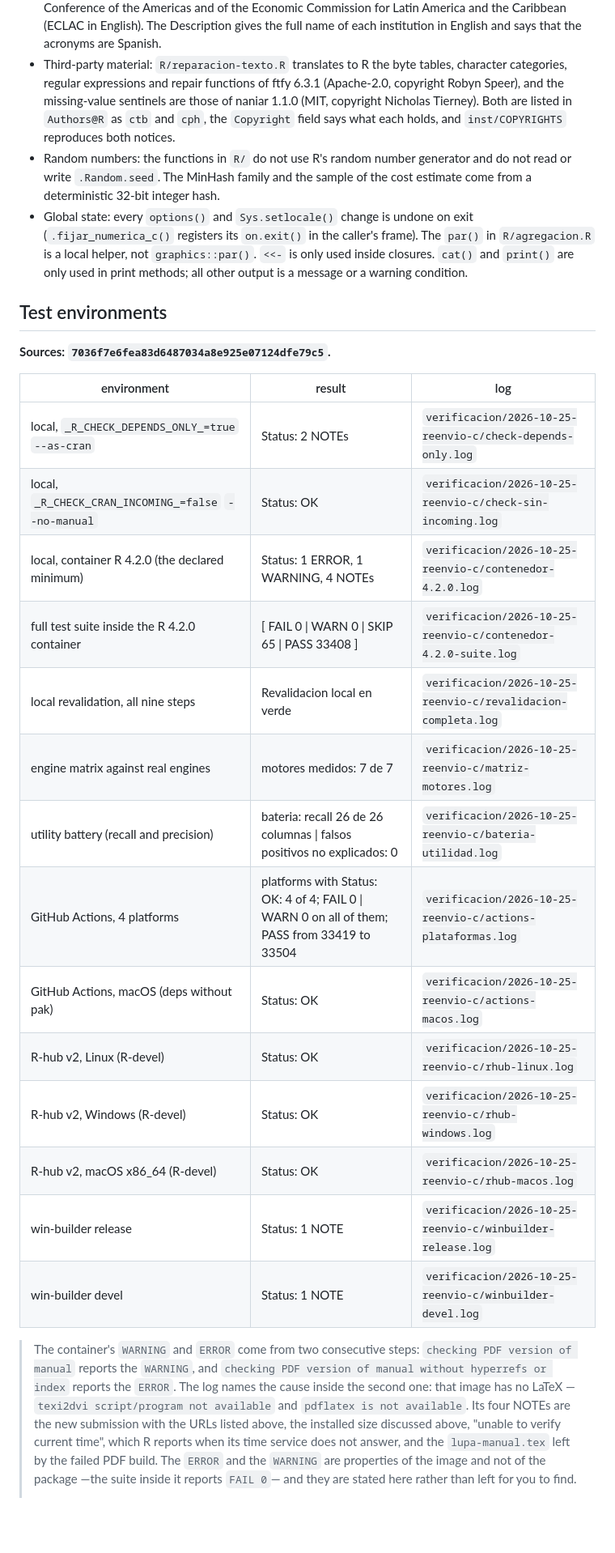
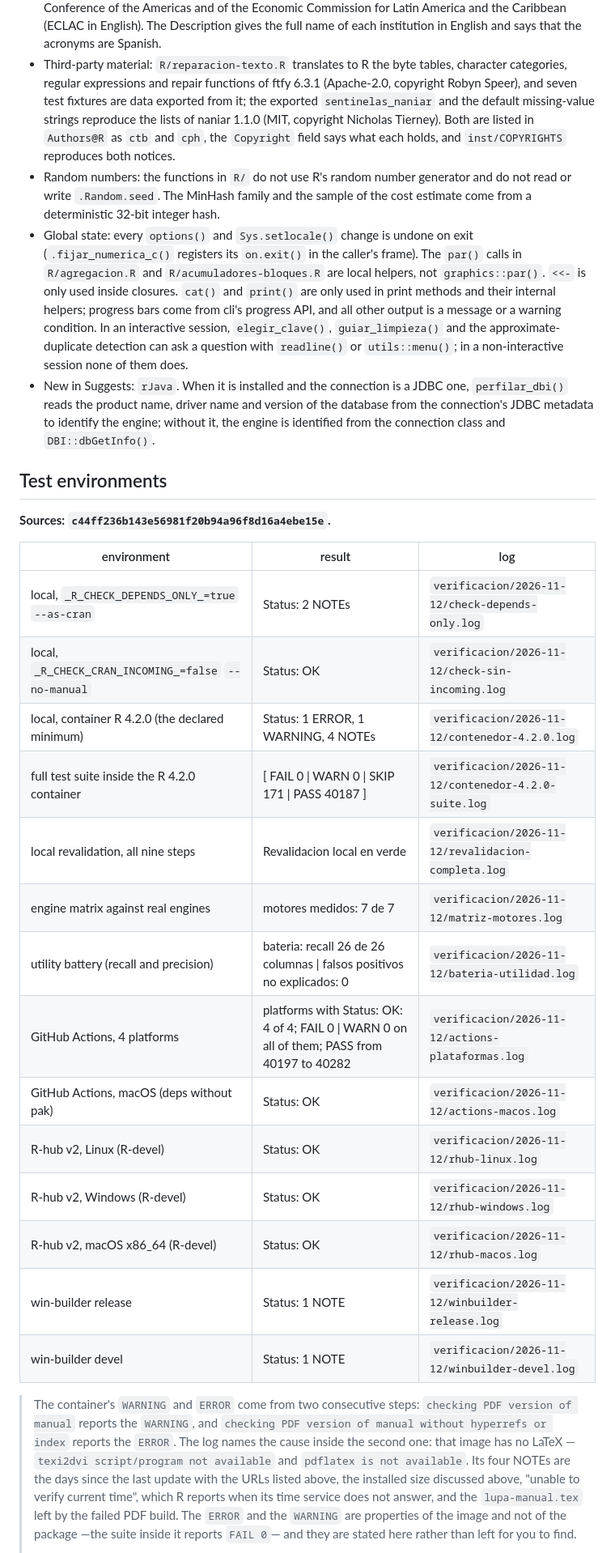
Before and after one commit to sebollin/lupa, a Markdown page: cran-comments.md, the part around one of its changes. Shown at 81% size. GitHub-like rendering; blank space fills up the shorter version.

```diff
--- a/cran-comments.md
+++ b/cran-comments.md
@@ -86,9 +119,10 @@ publisher's own page for the work it cites:
   each institution in English and says that the acronyms are Spanish.
 * Third-party material: `R/reparacion-texto.R` translates to R the byte
   tables, character categories, regular expressions and repair functions of
-  ftfy 6.3.1
-  (Apache-2.0, copyright Robyn Speer), and the missing-value sentinels are
-  those of naniar 1.1.0 (MIT, copyright Nicholas Tierney). Both are listed in
+  ftfy 6.3.1 (Apache-2.0, copyright Robyn Speer), and seven test fixtures are
+  data exported from it; the exported `sentinelas_naniar` and the default
+  missing-value strings reproduce the lists of naniar 1.1.0 (MIT, copyright
+  Nicholas Tierney). Both are listed in
   `Authors@R` as `ctb` and `cph`, the `Copyright` field says what each holds,
   and `inst/COPYRIGHTS` reproduces both notices.
 * Random numbers: the functions in `R/` do not use R's random number
@@ -97,42 +131,52 @@ publisher's own page for the work it cites:
   hash.
 * Global state: every `options()` and `Sys.setlocale()` change is undone on
   exit (`.fijar_numerica_c()` registers its `on.exit()` in the caller's frame).
-  The `par()` in `R/agregacion.R` is a local helper, not `graphics::par()`.
-  `<<-` is only used inside closures. `cat()` and `print()` are only used in
-  print methods; all other output is a message or a warning condition.
+  The `par()` calls in `R/agregacion.R` and `R/acumuladores-bloques.R` are
+  local helpers, not `graphics::par()`. `<<-` is only used inside closures.
+  `cat()` and `print()` are only used in print methods and their internal
+  helpers; progress bars come from cli's progress API, and all other output is
+  a message or a warning condition. In an interactive session, `elegir_clave()`,
+  `guiar_limpieza()` and the approximate-duplicate detection can ask a question
+  with `readline()` or `utils::menu()`; in a non-interactive session none of
+  them does.
+* New in Suggests: `rJava`. When it is installed and the connection is a JDBC
+  one, `perfilar_dbi()` reads the product name, driver name and version of the
+  database from the connection's JDBC metadata to identify the engine; without
+  it, the engine is identified from the connection class and
+  `DBI::dbGetInfo()`.
 
 ## Test environments
 
 <!-- MATRIZ:INICIO -->
 
-<!-- GENERATED by notas-desarrollo/matriz-carta.sh from the logs of 7036f7e6.
+<!-- GENERATED by notas-desarrollo/matriz-carta.sh from the logs of c44ff236.
      Do not edit by hand: it is regenerated. -->
 
-**Sources: `7036f7e6fea83d6487034a8e925e07124dfe79c5`.**
+**Sources: `c44ff236b143e56981f20b94a96f8d16a4ebe15e`.**
 
 | environment | result | log |
 | --- | --- | --- |
-| local, `_R_CHECK_DEPENDS_ONLY_=true` `--as-cran` | Status: 2 NOTEs | `verificacion/2026-10-25-reenvio-c/check-depends-only.log` |
-| local, `_R_CHECK_CRAN_INCOMING_=false` `--no-manual` | Status: OK | `verificacion/2026-10-25-reenvio-c/check-sin-incoming.log` |
-| local, container R 4.2.0 (the declared minimum) | Status: 1 ERROR, 1 WARNING, 4 NOTEs | `verificacion/2026-10-25-reenvio-c/contenedor-4.2.0.log` |
-| full test suite inside the R 4.2.0 container | [ FAIL 0 \| WARN 0 \| SKIP 65 \| PASS 33408 ] | `verificacion/2026-10-25-reenvio-c/contenedor-4.2.0-suite.log` |
-| local revalidation, all nine steps | Revalidacion local en verde | `verificacion/2026-10-25-reenvio-c/revalidacion-completa.log` |
-| engine matrix against real engines | motores medidos: 7 de 7 | `verificacion/2026-10-25-reenvio-c/matriz-motores.log` |
-| utility battery (recall and precision) | bateria: recall 26 de 26 columnas \| falsos positivos no explicados: 0 | `verificacion/2026-10-25-reenvio-c/bateria-utilidad.log` |
-| GitHub Actions, 4 platforms | platforms with Status: OK: 4 of 4; FAIL 0 \| WARN 0 on all of them; PASS from 33419 to 33504 | `verificacion/2026-10-25-reenvio-c/actions-plataformas.log` |
-| GitHub Actions, macOS (deps without pak) | Status: OK | `verificacion/2026-10-25-reenvio-c/actions-macos.log` |
-| R-hub v2, Linux (R-devel) | Status: OK | `verificacion/2026-10-25-reenvio-c/rhub-linux.log` |
-| R-hub v2, Windows (R-devel) | Status: OK | `verificacion/2026-10-25-reenvio-c/rhub-windows.log` |
-| R-hub v2, macOS x86_64 (R-devel) | Status: OK | `verificacion/2026-10-25-reenvio-c/rhub-macos.log` |
-| win-builder release | Status: 1 NOTE | `verificacion/2026-10-25-reenvio-c/winbuilder-release.log` |
-| win-builder devel | Status: 1 NOTE | `verificacion/2026-10-25-reenvio-c/winbuilder-devel.log` |
+| local, `_R_CHECK_DEPENDS_ONLY_=true` `--as-cran` | Status: 2 NOTEs | `verificacion/2026-11-12/check-depends-only.log` |
+| local, `_R_CHECK_CRAN_INCOMING_=false` `--no-manual` | Status: OK | `verificacion/2026-11-12/check-sin-incoming.log` |
+| local, container R 4.2.0 (the declared minimum) | Status: 1 ERROR, 1 WARNING, 4 NOTEs | `verificacion/2026-11-12/contenedor-4.2.0.log` |
+| full test suite inside the R 4.2.0 container | [ FAIL 0 \| WARN 0 \| SKIP 171 \| PASS 40187 ] | `verificacion/2026-11-12/contenedor-4.2.0-suite.log` |
+| local revalidation, all nine steps | Revalidacion local en verde | `verificacion/2026-11-12/revalidacion-completa.log` |
+| engine matrix against real engines | motores medidos: 7 de 7 | `verificacion/2026-11-12/matriz-motores.log` |
+| utility battery (recall and precision) | bateria: recall 26 de 26 columnas \| falsos positivos no explicados: 0 | `verificacion/2026-11-12/bateria-utilidad.log` |
+| GitHub Actions, 4 platforms | platforms with Status: OK: 4 of 4; FAIL 0 \| WARN 0 on all of them; PASS from 40197 to 40282 | `verificacion/2026-11-12/actions-plataformas.log` |
+| GitHub Actions, macOS (deps without pak) | Status: OK | `verificacion/2026-11-12/actions-macos.log` |
+| R-hub v2, Linux (R-devel) | Status: OK | `verificacion/2026-11-12/rhub-linux.log` |
+| R-hub v2, Windows (R-devel) | Status: OK | `verificacion/2026-11-12/rhub-windows.log` |
+| R-hub v2, macOS x86_64 (R-devel) | Status: OK | `verificacion/2026-11-12/rhub-macos.log` |
+| win-builder release | Status: 1 NOTE | `verificacion/2026-11-12/winbuilder-release.log` |
+| win-builder devel | Status: 1 NOTE | `verificacion/2026-11-12/winbuilder-devel.log` |
 
 > The container's `WARNING` and `ERROR` come from two consecutive
 > steps: `checking PDF version of manual` reports the `WARNING`, and
 > `checking PDF version of manual without hyperrefs or index` reports
 > the `ERROR`. The log names the cause inside the second one: that
 > image has no LaTeX — `texi2dvi script/program not available` and
-> `pdflatex is not available`. Its four NOTEs are the new submission
+> `pdflatex is not available`. Its four NOTEs are the days since the last update
 > with the URLs listed above, the installed size discussed above,
 > "unable to verify current time", which R reports when its time service
 > does not answer, and the `lupa-manual.tex` left by the failed PDF build.
```
Also changed, not shown: other parts of cran-comments.md (+81 -47 lines).
